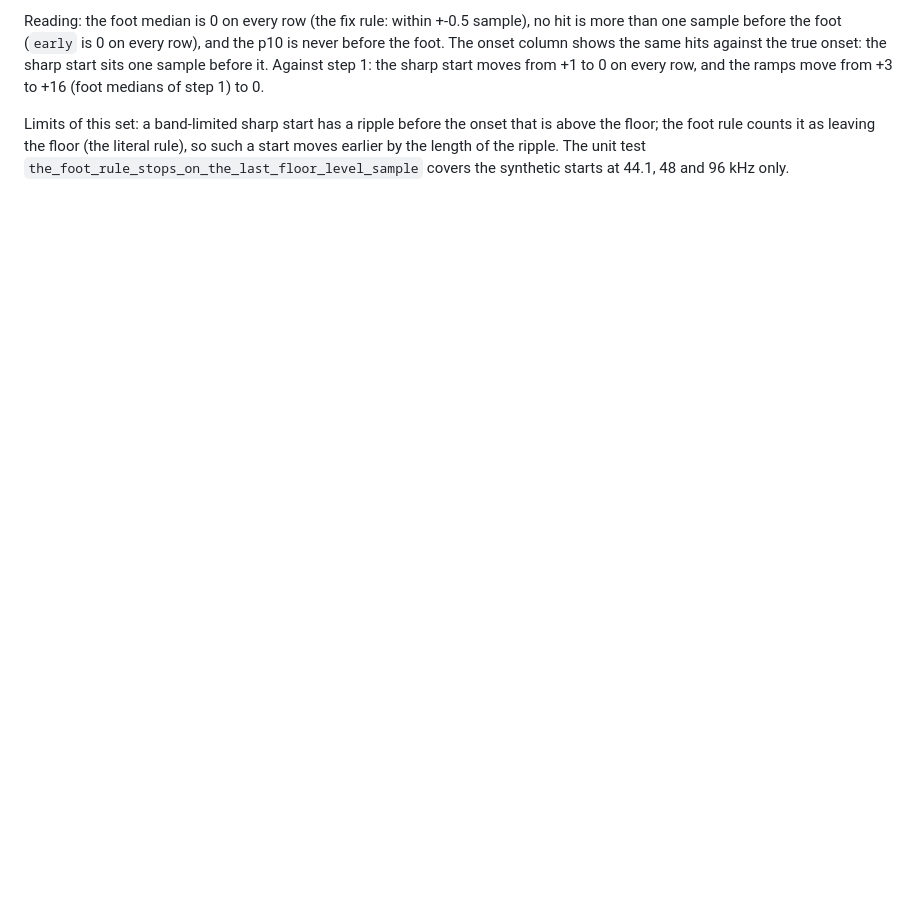
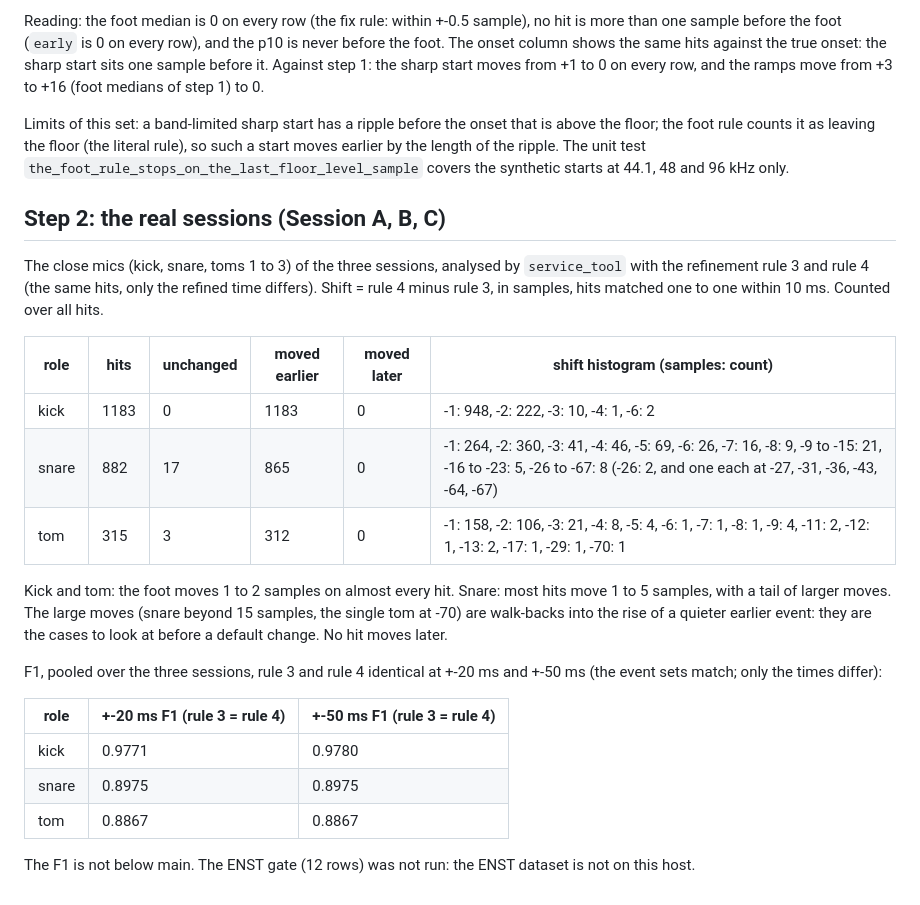
Before and after one commit to Cherry-Blossom-Valley/drumspike, a Markdown page: docs/design/hit-placement-bias.md, the part around the change. Drawn GitHub-style; blank space fills up the shorter version.

Commit message:
Hit placement: real-session shift and F1 for the foot rule (#101 step 2)
Aggregates only (Session A, B, C): the shift of the refined time, rule 4
minus rule 3, per role, and pooled F1 at +-20 ms and +-50 ms. The ENST gate
is not in this commit.

Co-Authored-By: Claude Haiku 5.5 <noreply@anthropic.com>

```diff
--- a/docs/design/hit-placement-bias.md
+++ b/docs/design/hit-placement-bias.md
@@ -153,3 +153,31 @@ Limits of this set: a band-limited sharp start has a ripple before the onset tha
 foot rule counts it as leaving the floor (the literal rule), so such a start moves earlier by the length
 of the ripple. The unit test `the_foot_rule_stops_on_the_last_floor_level_sample` covers the synthetic
 starts at 44.1, 48 and 96 kHz only.
+
+## Step 2: the real sessions (Session A, B, C)
+
+The close mics (kick, snare, toms 1 to 3) of the three sessions, analysed by `service_tool` with the
+refinement rule 3 and rule 4 (the same hits, only the refined time differs). Shift = rule 4 minus rule 3,
+in samples, hits matched one to one within 10 ms. Counted over all hits.
+
+| role | hits | unchanged | moved earlier | moved later | shift histogram (samples: count) |
+|---|---|---|---|---|---|
+| kick | 1183 | 0 | 1183 | 0 | -1: 948, -2: 222, -3: 10, -4: 1, -6: 2 |
+| snare | 882 | 17 | 865 | 0 | -1: 264, -2: 360, -3: 41, -4: 46, -5: 69, -6: 26, -7: 16, -8: 9, -9 to -15: 21, -16 to -23: 5, -26 to -67: 8 (-26: 2, and one each at -27, -31, -36, -43, -64, -67) |
+| tom | 315 | 3 | 312 | 0 | -1: 158, -2: 106, -3: 21, -4: 8, -5: 4, -6: 1, -7: 1, -8: 1, -9: 4, -11: 2, -12: 1, -13: 2, -17: 1, -29: 1, -70: 1 |
+
+Kick and tom: the foot moves 1 to 2 samples on almost every hit. Snare: most hits move 1 to 5 samples,
+with a tail of larger moves. The large moves (snare beyond 15 samples, the single tom at -70) are
+walk-backs into the rise of a quieter earlier event: they are the cases to look at before a default change.
+No hit moves later.
+
+F1, pooled over the three sessions, rule 3 and rule 4 identical at +-20 ms and +-50 ms (the event sets
+match; only the times differ):
+
+| role | +-20 ms F1 (rule 3 = rule 4) | +-50 ms F1 (rule 3 = rule 4) |
+|---|---|---|
+| kick | 0.9771 | 0.9780 |
+| snare | 0.8975 | 0.8975 |
+| tom | 0.8867 | 0.8867 |
+
+The F1 is not below main. The ENST gate (12 rows) was not run: the ENST dataset is not on this host.
```
